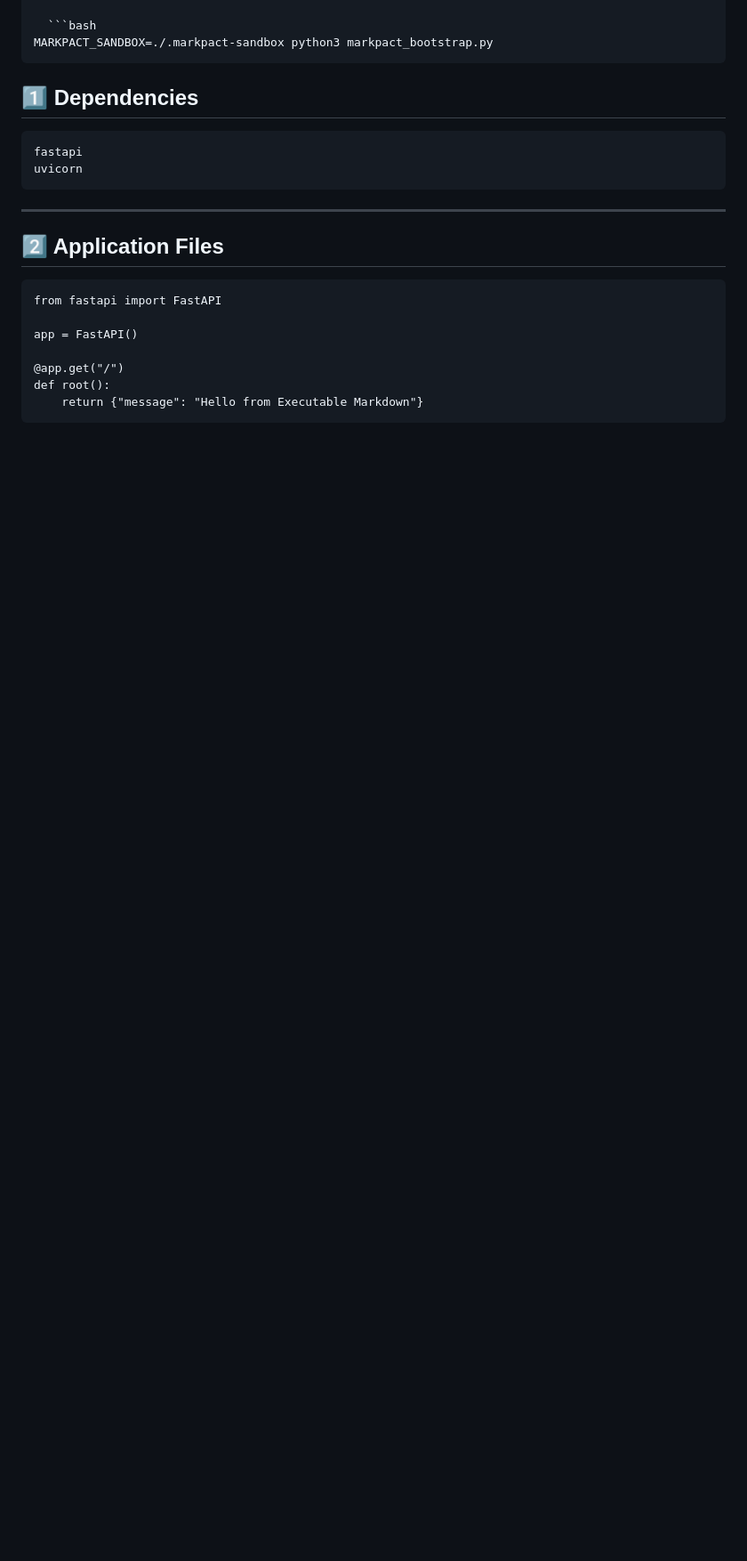
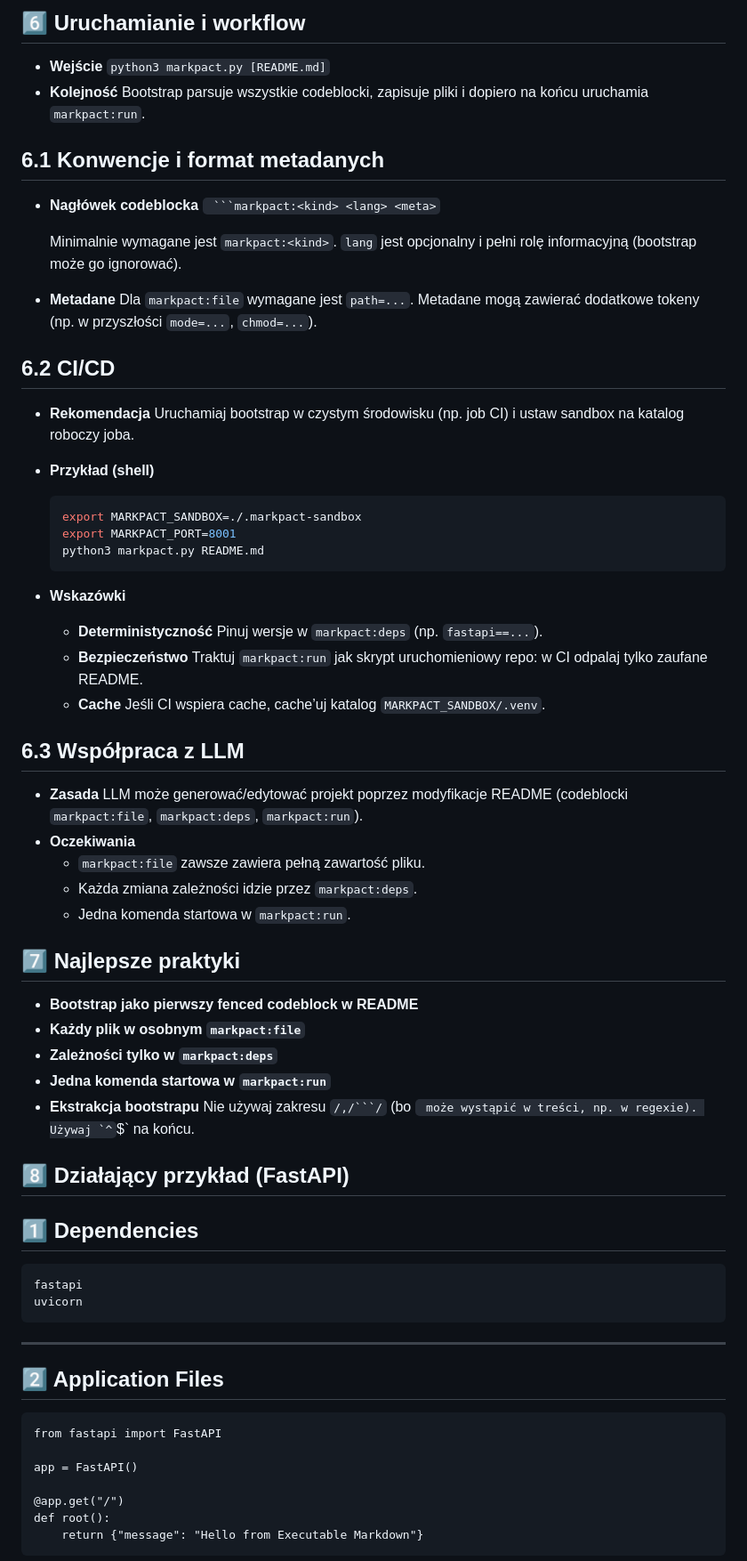
Before and after one commit to wronai/markpact, a Markdown page: README.md, the part around the change printed below. Shown: that part at 89% size. GitHub-like rendering; blank space fills up the shorter version.

````diff
--- a/README.md
+++ b/README.md
@@ -145,7 +136,62 @@ MARKPACT_PORT=8001 python3 markpact_bootstrap.py
+## 6️⃣ Uruchamianie i workflow
+
+- **Wejście**
+  `python3 markpact.py [README.md]`
+- **Kolejność**
+  Bootstrap parsuje wszystkie codeblocki, zapisuje pliki i dopiero na końcu uruchamia `markpact:run`.
+
+## 6.1 Konwencje i format metadanych
+
+- **Nagłówek codeblocka**
+  ` ```markpact:<kind> <lang> <meta>`
+
+  Minimalnie wymagane jest `markpact:<kind>`.
+  `lang` jest opcjonalny i pełni rolę informacyjną (bootstrap może go ignorować).
+
+- **Metadane**
+  Dla `markpact:file` wymagane jest `path=...`.
+  Metadane mogą zawierać dodatkowe tokeny (np. w przyszłości `mode=...`, `chmod=...`).
+
+## 6.2 CI/CD
+
+- **Rekomendacja**
+  Uruchamiaj bootstrap w czystym środowisku (np. job CI) i ustaw sandbox na katalog roboczy joba.
+
+- **Przykład (shell)**
 
   ```bash
-MARKPACT_SANDBOX=./.markpact-sandbox python3 markpact_bootstrap.py
-```
+  export MARKPACT_SANDBOX=./.markpact-sandbox
+  export MARKPACT_PORT=8001
+  python3 markpact.py README.md
+  ```
+
+- **Wskazówki**
+  - **Deterministyczność**
+    Pinuj wersje w `markpact:deps` (np. `fastapi==...`).
+  - **Bezpieczeństwo**
+    Traktuj `markpact:run` jak skrypt uruchomieniowy repo: w CI odpalaj tylko zaufane README.
+  - **Cache**
+    Jeśli CI wspiera cache, cache’uj katalog `MARKPACT_SANDBOX/.venv`.
+
+## 6.3 Współpraca z LLM
+
+- **Zasada**
+  LLM może generować/edytować projekt poprzez modyfikacje README (codeblocki `markpact:file`, `markpact:deps`, `markpact:run`).
+- **Oczekiwania**
+  - `markpact:file` zawsze zawiera pełną zawartość pliku.
+  - Każda zmiana zależności idzie przez `markpact:deps`.
+  - Jedna komenda startowa w `markpact:run`.
+
+## 7️⃣ Najlepsze praktyki
+
+- **Bootstrap jako pierwszy fenced codeblock w README**
+- **Każdy plik w osobnym `markpact:file`**
+- **Zależności tylko w `markpact:deps`**
+- **Jedna komenda startowa w `markpact:run`**
+- **Ekstrakcja bootstrapu**
+  Nie używaj zakresu `/,/```/` (bo ``` może wystąpić w treści, np. w regexie). Używaj `^```$` na końcu.
+
+## 8️⃣ Działający przykład (FastAPI)
 
 ## 1️⃣ Dependencies
 
````
Also changed, not shown: other parts of README.md (+89 -97 lines), CHANGELOG.md (added, +34 -0 lines), TODO.md (added, +88 -0 lines), img_2.png (added), 10 other files.
